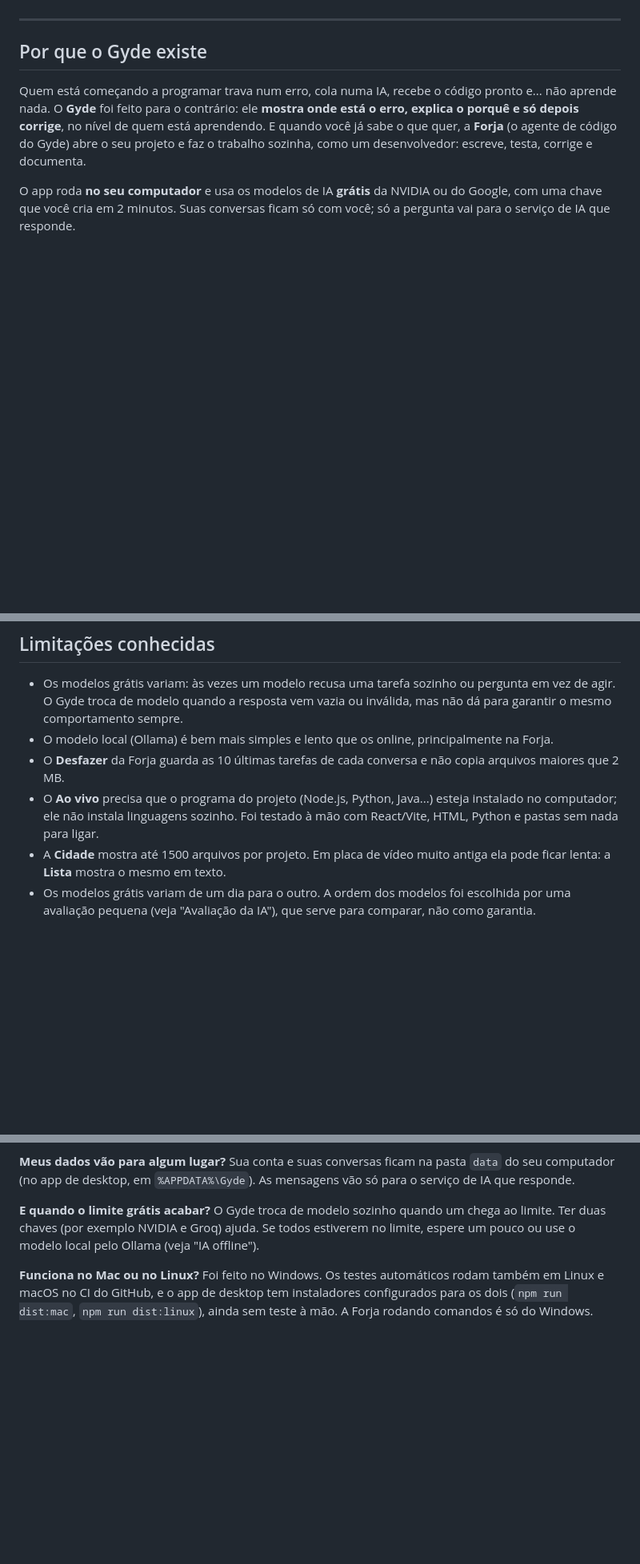
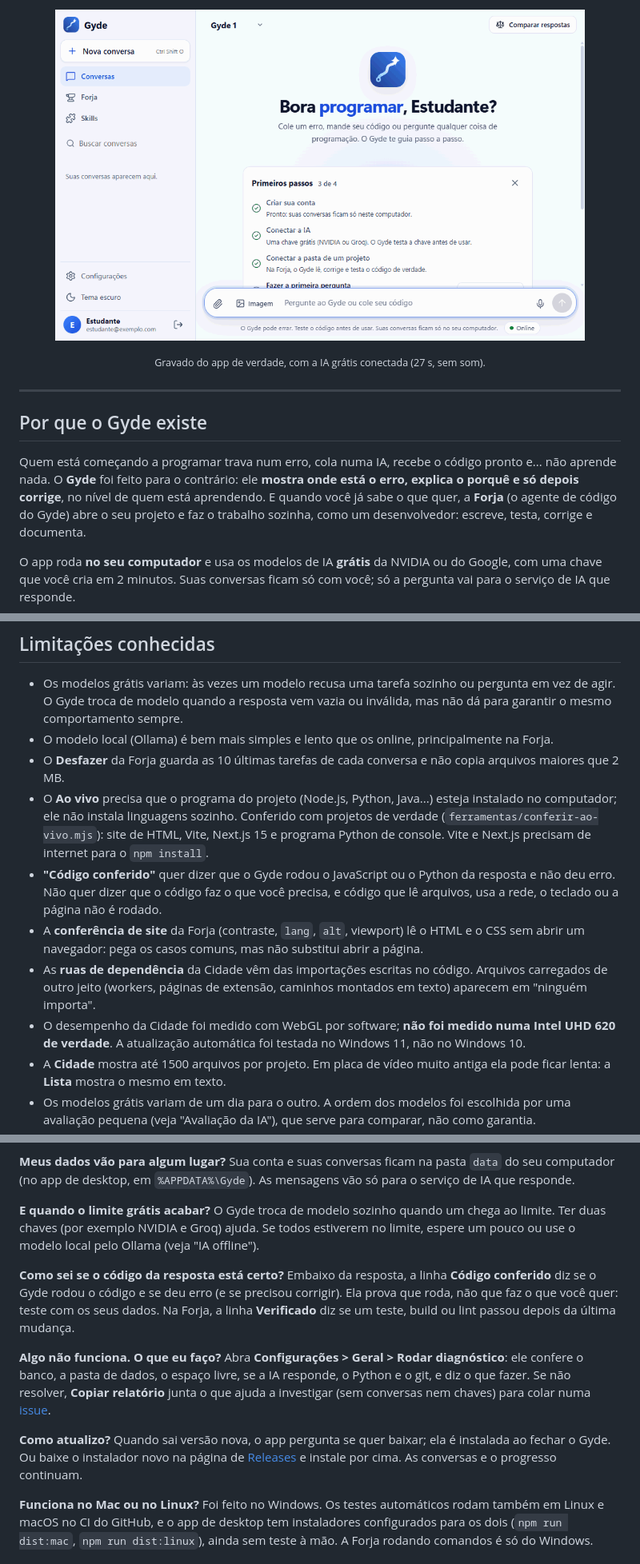
Before and after one commit to gustavomdeschamps/Gyde, a Markdown page: README.md, 3 parts joined by grey strips. Shown at 80% size. GitHub-like rendering; pictures changed too: docs/imagens/tutorial.gif (added); blank space fills up the shorter version.

Commit message:
Fase 6: tutorial animado gravado do app (gerador de GIF sem dependências), site e README com perguntas frequentes e limitações atualizadas
Co-Authored-By: Claude Opus 5.5 <noreply@anthropic.com>

```diff
--- a/README.md
+++ b/README.md
@@ -28,4 +30,7 @@
 </p>
+
+<p align="center"><img src="docs/imagens/tutorial.gif" alt="Tutorial animado: primeiros passos, a primeira pergunta com o código conferido, a Forja corrigindo um projeto até o Verificado e a Cidade do código" width="88%"></p>
+<p align="center"><small>Gravado do app de verdade, com a IA grátis conectada (27 s, sem som).</small></p>
 
 ---
 
@@ -364,7 +369,16 @@ escuro, e celular). O CI do GitHub roda tudo isso em Windows, Linux e macOS.
 - O modelo local (Ollama) é bem mais simples e lento que os online, principalmente na Forja.
 - O **Desfazer** da Forja guarda as 10 últimas tarefas de cada conversa e não copia arquivos maiores que 2 MB.
 - O **Ao vivo** precisa que o programa do projeto (Node.js, Python, Java...) esteja instalado no computador; ele não
-  instala linguagens sozinho. Foi testado à mão com React/Vite, HTML, Python e pastas sem nada para ligar.
+  instala linguagens sozinho. Conferido com projetos de verdade (`ferramentas/conferir-ao-vivo.mjs`): site de HTML,
+  Vite, Next.js 15 e programa Python de console. Vite e Next.js precisam de internet para o `npm install`.
+- **"Código conferido"** quer dizer que o Gyde rodou o JavaScript ou o Python da resposta e não deu erro. Não quer dizer
+  que o código faz o que você precisa, e código que lê arquivos, usa a rede, o teclado ou a página não é rodado.
+- A **conferência de site** da Forja (contraste, `lang`, `alt`, viewport) lê o HTML e o CSS sem abrir um navegador: pega
+  os casos comuns, mas não substitui abrir a página.
+- As **ruas de dependência** da Cidade vêm das importações escritas no código. Arquivos carregados de outro jeito
+  (workers, páginas de extensão, caminhos montados em texto) aparecem em "ninguém importa".
+- O desempenho da Cidade foi medido com WebGL por software; **não foi medido numa Intel UHD 620 de verdade**. A
+  atualização automática foi testada no Windows 11, não no Windows 10.
 - A **Cidade** mostra até 1500 arquivos por projeto. Em placa de vídeo muito antiga ela pode ficar lenta: a **Lista**
   mostra o mesmo em texto.
 - Os modelos grátis variam de um dia para o outro. A ordem dos modelos foi escolhida por uma avaliação pequena
@@ -399,6 +413,21 @@ As mensagens vão só para o serviço de IA que responde.
 O Gyde troca de modelo sozinho quando um chega ao limite. Ter duas chaves (por exemplo NVIDIA e Groq) ajuda. Se
 todos estiverem no limite, espere um pouco ou use o modelo local pelo Ollama (veja "IA offline").
 
+**Como sei se o código da resposta está certo?**
+Embaixo da resposta, a linha **Código conferido** diz se o Gyde rodou o código e se deu erro (e se precisou corrigir).
+Ela prova que roda, não que faz o que você quer: teste com os seus dados. Na Forja, a linha **Verificado** diz se um
+teste, build ou lint passou depois da última mudança.
+
+**Algo não funciona. O que eu faço?**
+Abra **Configurações > Geral > Rodar diagnóstico**: ele confere o banco, a pasta de dados, o espaço livre, se a IA
+responde, o Python e o git, e diz o que fazer. Se não resolver, **Copiar relatório** junta o que ajuda a investigar
+(sem conversas nem chaves) para colar numa [issue](https://github.com/gustavomdeschamps/Gyde/issues).
+
+**Como atualizo?**
+Quando sai versão nova, o app pergunta se quer baixar; ela é instalada ao fechar o Gyde. Ou baixe o instalador novo na
+página de [Releases](https://github.com/gustavomdeschamps/Gyde/releases/latest) e instale por cima. As conversas e o
+progresso continuam.
+
 **Funciona no Mac ou no Linux?**
 Foi feito no Windows. Os testes automáticos rodam também em Linux e macOS no CI do GitHub, e o app de desktop tem
 instaladores configurados para os dois (`npm run dist:mac`, `npm run dist:linux`), ainda sem teste à mão. A Forja
```
Also changed, not shown: other parts of README.md (+3 -1 lines), 3 other files.
